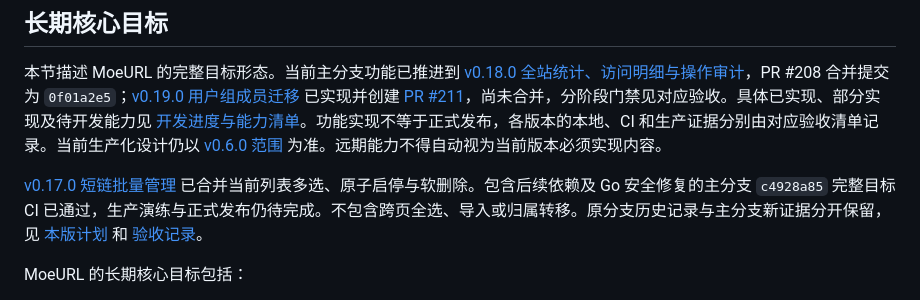
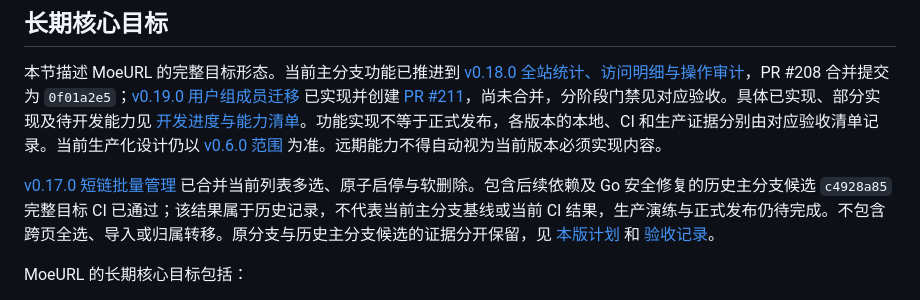
Before and after one commit to TomyJan/MoeURL, a Markdown page: docs/product/overview.md, the part around the change. Rendered like a GitHub page.

```diff
--- a/docs/product/overview.md
+++ b/docs/product/overview.md
@@ -14,7 +14,7 @@ MoeURL 是一个现代、轻量、可控的自托管短链系统，面向个人
 
 本节描述 MoeURL 的完整目标形态。当前主分支功能已推进到 [v0.18.0 全站统计、访问明细与操作审计](scope-v0.18.0.md)，PR #208 合并提交为 `0f01a2e5`；[v0.19.0 用户组成员迁移](scope-v0.19.0.md) 已实现并创建 [PR #211](https://github.com/TomyJan/MoeURL/pull/211)，尚未合并，分阶段门禁见对应验收。具体已实现、部分实现及待开发能力见 [开发进度与能力清单](development-status.md)。功能实现不等于正式发布，各版本的本地、CI 和生产证据分别由对应验收清单记录。当前生产化设计仍以 [v0.6.0 范围](scope-v0.6.0.md) 为准。远期能力不得自动视为当前版本必须实现内容。
 
-[v0.17.0 短链批量管理](scope-v0.17.0.md) 已合并当前列表多选、原子启停与软删除。包含后续依赖及 Go 安全修复的主分支 `c4928a85` 完整目标 CI 已通过，生产演练与正式发布仍待完成。不包含跨页全选、导入或归属转移。原分支历史记录与主分支新证据分开保留，见 [本版计划](../implementation/v0.17.0-plan.md) 和 [验收记录](../implementation/v0.17.0-acceptance.md)。
+[v0.17.0 短链批量管理](scope-v0.17.0.md) 已合并当前列表多选、原子启停与软删除。包含后续依赖及 Go 安全修复的历史主分支候选 `c4928a85` 完整目标 CI 已通过；该结果属于历史记录，不代表当前主分支基线或当前 CI 结果，生产演练与正式发布仍待完成。不包含跨页全选、导入或归属转移。原分支与历史主分支候选的证据分开保留，见 [本版计划](../implementation/v0.17.0-plan.md) 和 [验收记录](../implementation/v0.17.0-acceptance.md)。
 
 MoeURL 的长期核心目标包括：
 
```
Also changed, not shown: docs/implementation/v0.18.0-acceptance.md (+4 -2 lines).
